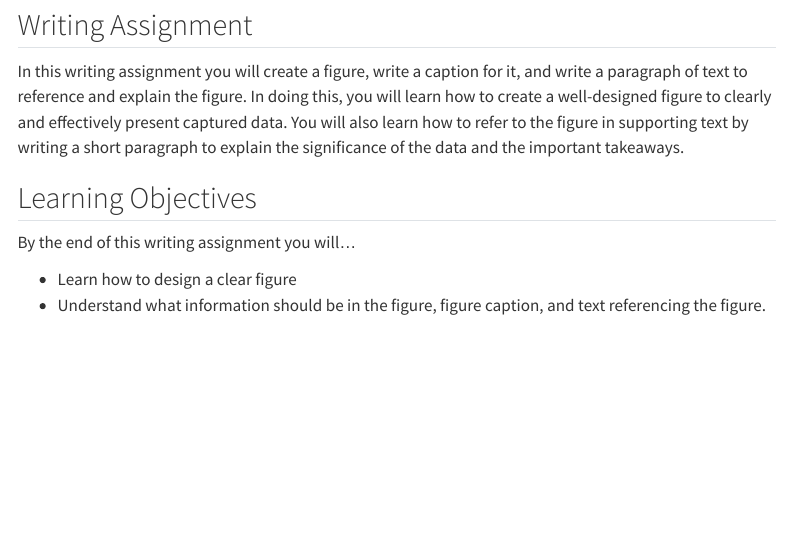
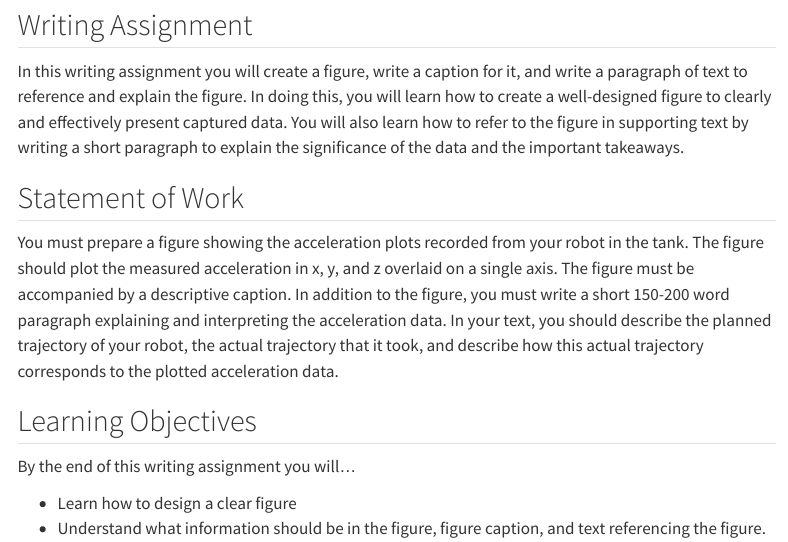
Before and after one commit to warrenlpham/E80, a Quarto document (web/labs/lab1/lab1-writing.qmd): the page in a window 1100 px wide, from 120 px down. Rendered offline with R 4.5, knitr and Pandoc in place of Quarto, with nearby package versions; menus at the side of the page are left out.

Commit message:
Updated Lab 1 SOW (#2)
* Added initial statement of work to Lab 1 writing

* Updated text

```diff
--- a/web/labs/lab1/lab1-writing.qmd
+++ b/web/labs/lab1/lab1-writing.qmd
@@ -7,6 +7,14 @@ subtitle: Figures and Captions
 In this writing assignment you will create a figure, write a caption for it, and write a paragraph of text to reference and explain the figure.
 In doing this, you will learn how to create a well-designed figure to clearly and effectively present captured data.
 You will also learn how to refer to the figure in supporting text by writing a short paragraph to explain the significance of the data and the important takeaways.
+
+## Statement of Work
+
+You must prepare a figure showing the acceleration plots recorded from your robot in the tank.
+The figure should plot the measured acceleration in x, y, and z overlaid on a single axis.
+The figure must be accompanied by a descriptive caption.
+In addition to the figure, you must write a short 150-200 word paragraph explaining and interpreting the acceleration data.
+In your text, you should describe the planned trajectory of your robot, the actual trajectory that it took, and describe how this actual trajectory corresponds to the plotted acceleration data.
 
 ## Learning Objectives
 
```
